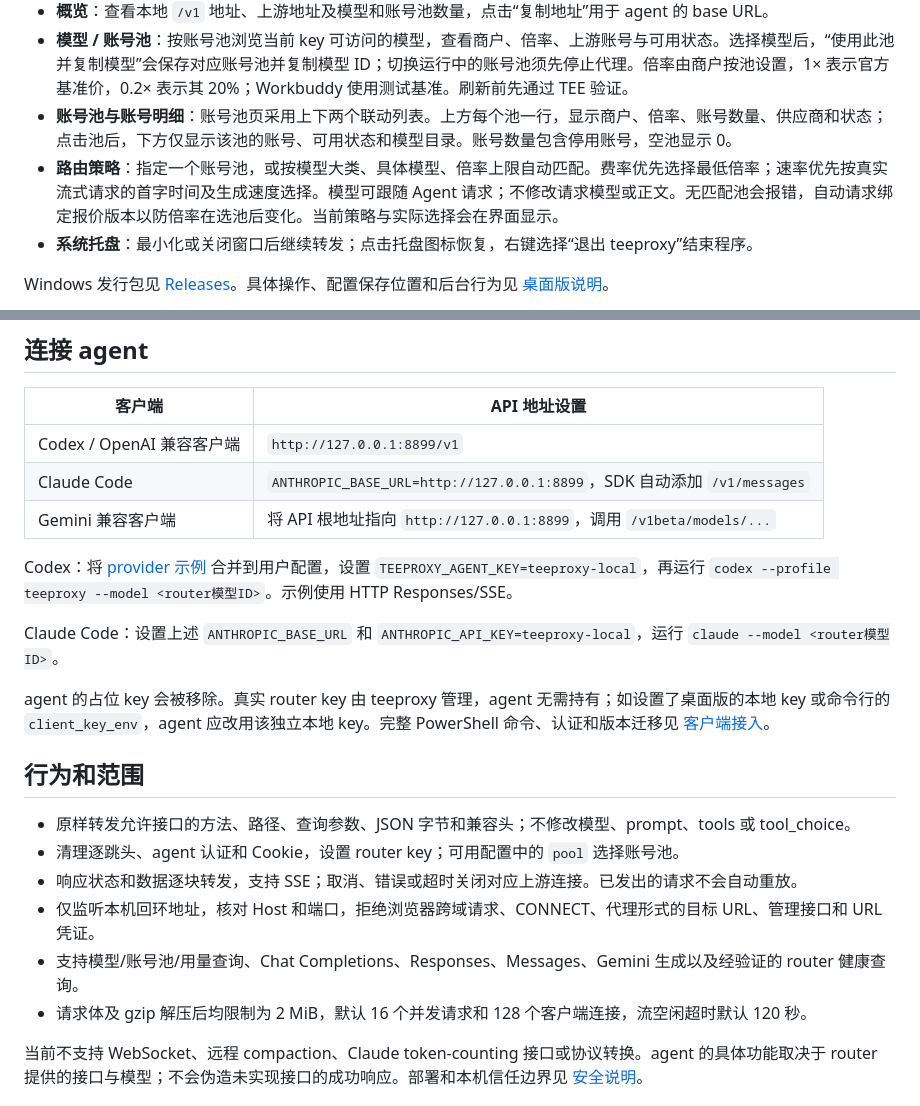
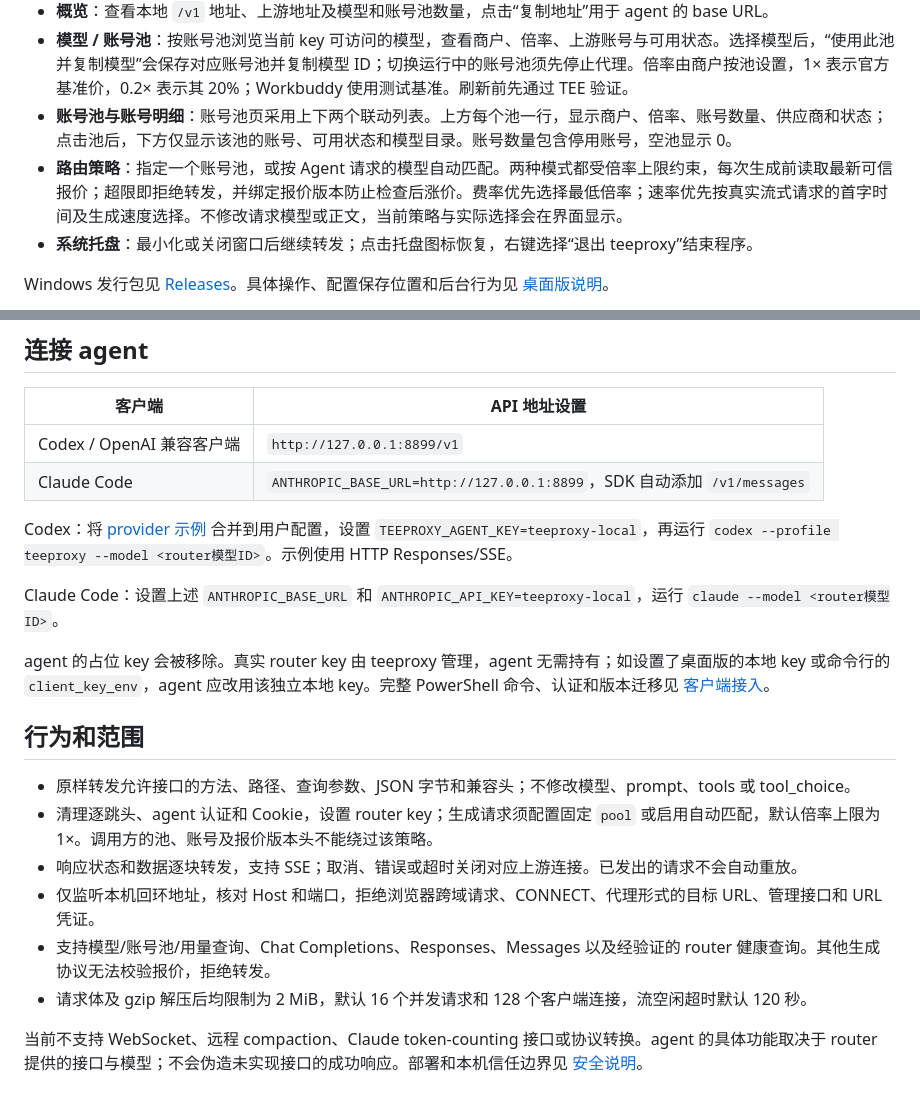
Before and after one commit to wangyi160/teeproxy, a Markdown page: README.md, 2 parts joined by grey strips. GitHub-like rendering.

Commit message:
Enforce fresh multiplier limits for fixed pools and follow agent models

```diff
--- a/README.md
+++ b/README.md
@@ -20,7 +20,7 @@ agent 通过 base URL 直连本机的 teeproxy。默认入口使用回环 HTTP
 - **概览**：查看本地 `/v1` 地址、上游地址及模型和账号池数量，点击“复制地址”用于 agent 的 base URL。
 - **模型 / 账号池**：按账号池浏览当前 key 可访问的模型，查看商户、倍率、上游账号与可用状态。选择模型后，“使用此池并复制模型”会保存对应账号池并复制模型 ID；切换运行中的账号池须先停止代理。倍率由商户按池设置，1× 表示官方基准价，0.2× 表示其 20%；Workbuddy 使用测试基准。刷新前先通过 TEE 验证。
 - **账号池与账号明细**：账号池页采用上下两个联动列表。上方每个池一行，显示商户、倍率、账号数量、供应商和状态；点击池后，下方仅显示该池的账号、可用状态和模型目录。账号数量包含停用账号，空池显示 0。
-- **路由策略**：指定一个账号池，或按模型大类、具体模型、倍率上限自动匹配。费率优先选择最低倍率；速率优先按真实流式请求的首字时间及生成速度选择。模型可跟随 Agent 请求；不修改请求模型或正文。无匹配池会报错，自动请求绑定报价版本以防倍率在选池后变化。当前策略与实际选择会在界面显示。
+- **路由策略**：指定一个账号池，或按 Agent 请求的模型自动匹配。两种模式都受倍率上限约束，每次生成前读取最新可信报价；超限即拒绝转发，并绑定报价版本防止检查后涨价。费率优先选择最低倍率；速率优先按真实流式请求的首字时间及生成速度选择。不修改请求模型或正文，当前策略与实际选择会在界面显示。
 - **系统托盘**：最小化或关闭窗口后继续转发；点击托盘图标恢复，右键选择“退出 teeproxy”结束程序。
 
 Windows 发行包见 [Releases](https://github.com/wangyi160/teeproxy/releases)。具体操作、配置保存位置和后台行为见 [桌面版说明](docs/DESKTOP.md)。
@@ -57,7 +57,6 @@ Windows 构建需要 Windows SDK（MSVC）或 MinGW 资源编译器。`cargo bui
 | --- | --- |
 | Codex / OpenAI 兼容客户端 | `http://127.0.0.1:8899/v1` |
 | Claude Code | `ANTHROPIC_BASE_URL=http://127.0.0.1:8899`，SDK 自动添加 `/v1/messages` |
-| Gemini 兼容客户端 | 将 API 根地址指向 `http://127.0.0.1:8899`，调用 `/v1beta/models/...` |
 
 Codex：将 [provider 示例](examples/codex.config.toml) 合并到用户配置，设置 `TEEPROXY_AGENT_KEY=teeproxy-local`，再运行 `codex --profile teeproxy --model <router模型ID>`。示例使用 HTTP Responses/SSE。
 
@@ -68,10 +67,10 @@ agent 的占位 key 会被移除。真实 router key 由 teeproxy 管理，agent
 ## 行为和范围
 
 - 原样转发允许接口的方法、路径、查询参数、JSON 字节和兼容头；不修改模型、prompt、tools 或 tool_choice。
-- 清理逐跳头、agent 认证和 Cookie，设置 router key；可用配置中的 `pool` 选择账号池。
+- 清理逐跳头、agent 认证和 Cookie，设置 router key；生成请求须配置固定 `pool` 或启用自动匹配，默认倍率上限为 1×。调用方的池、账号及报价版本头不能绕过该策略。
 - 响应状态和数据逐块转发，支持 SSE；取消、错误或超时关闭对应上游连接。已发出的请求不会自动重放。
 - 仅监听本机回环地址，核对 Host 和端口，拒绝浏览器跨域请求、CONNECT、代理形式的目标 URL、管理接口和 URL 凭证。
-- 支持模型/账号池/用量查询、Chat Completions、Responses、Messages、Gemini 生成以及经验证的 router 健康查询。
+- 支持模型/账号池/用量查询、Chat Completions、Responses、Messages 以及经验证的 router 健康查询。其他生成协议无法校验报价，拒绝转发。
 - 请求体及 gzip 解压后均限制为 2 MiB，默认 16 个并发请求和 128 个客户端连接，流空闲超时默认 120 秒。
 
 当前不支持 WebSocket、远程 compaction、Claude token-counting 接口或协议转换。agent 的具体功能取决于 router 提供的接口与模型；不会伪造未实现接口的成功响应。部署和本机信任边界见 [安全说明](docs/SECURITY.md)。
```
Also changed, not shown: docs/DESKTOP.md (+5 -5 lines), docs/images/windows-routing.png, 13 other files.
